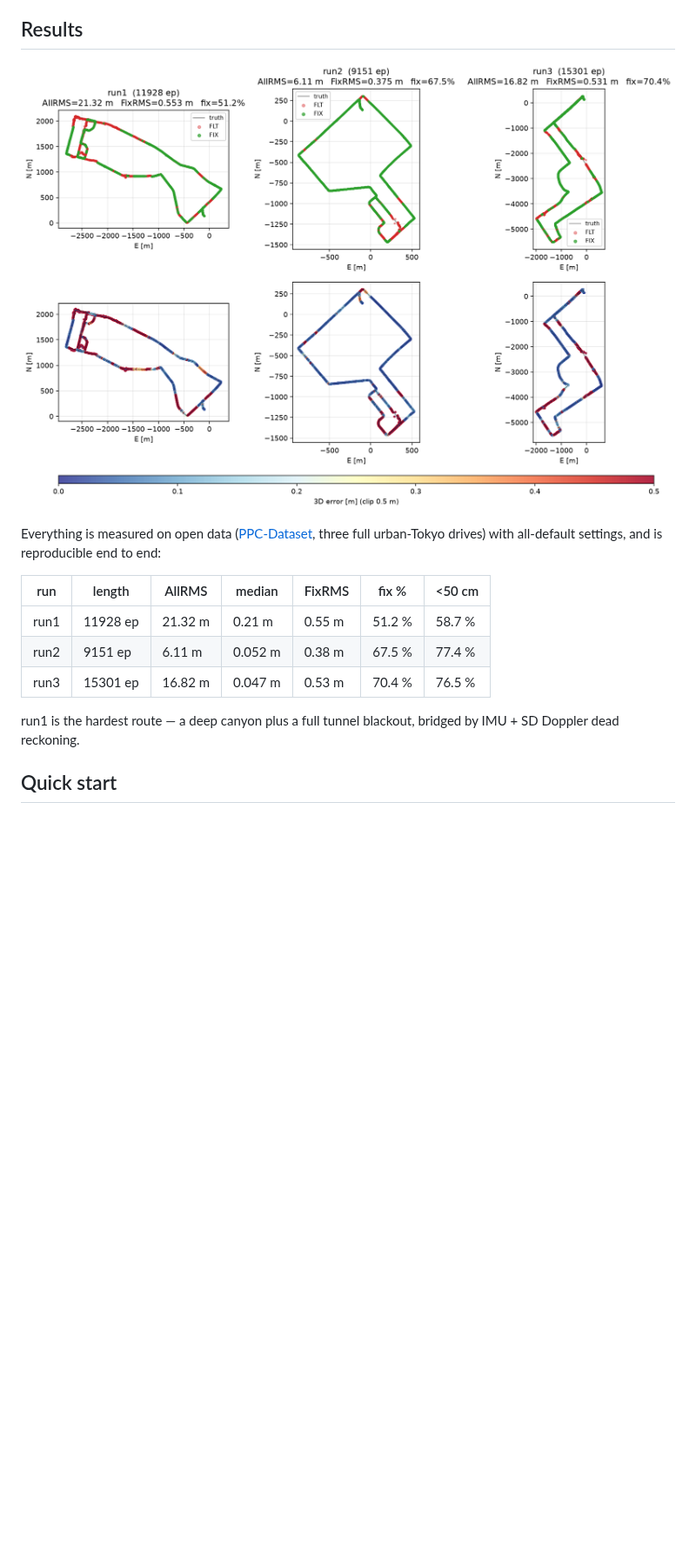
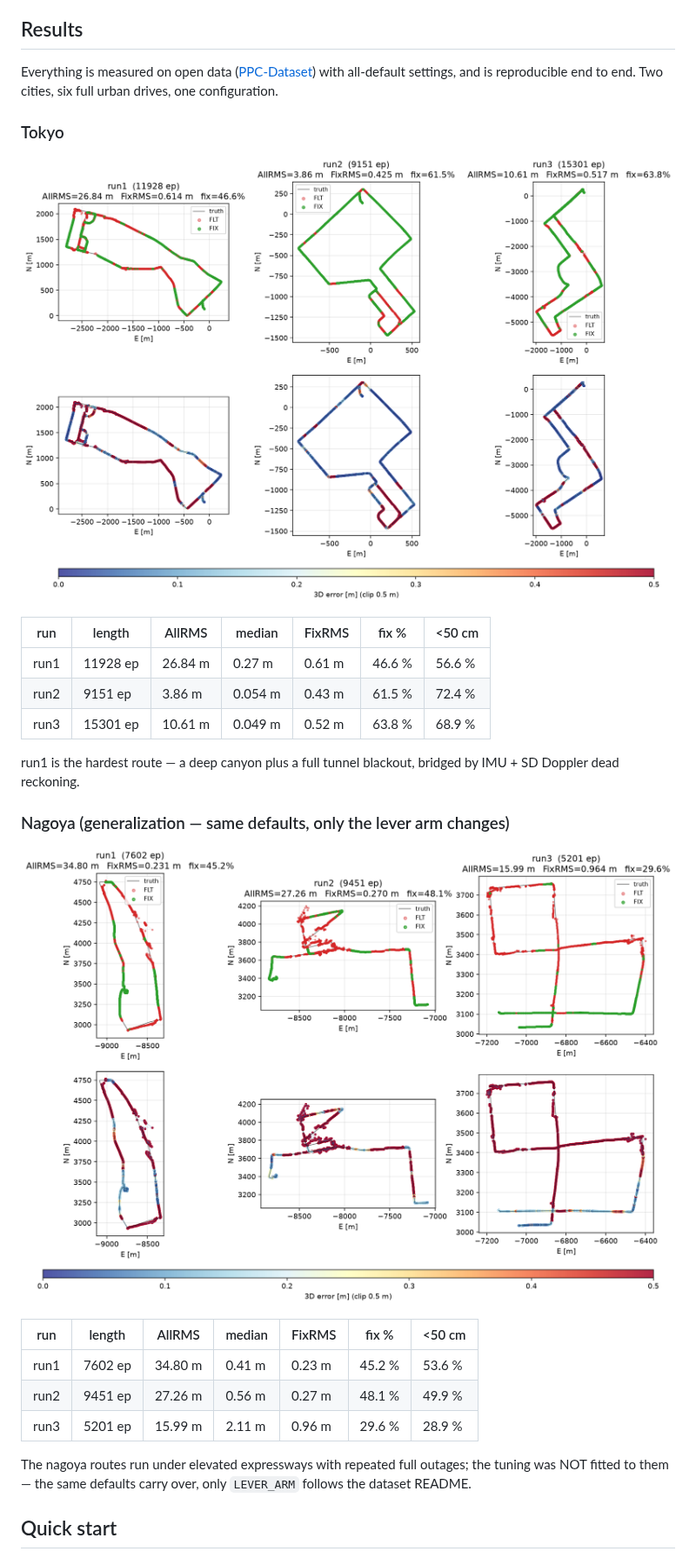
Before and after one commit to inuex35/tightly-coupled-gnss-imu-fgo, a Markdown page: README.md, the part around one of its changes. Shown at 87% size. Drawn GitHub-style; pictures changed too: docs/nagoya_defaults.png (added), docs/tokyo_defaults.png; blank space fills up the shorter version.

Commit message:
README: two cities, one configuration
Refresh the tokyo table and figure for the new defaults and add the
nagoya generalization section (same defaults, lever arm from the
dataset README). All numbers from official solo gates on this tree.

Co-Authored-By: Claude Fable 5 <noreply@anthropic.com>
Claude-Session: https://claude.ai/code/session_01V9XP8igCMin6EGy6zDPHdH

```diff
--- a/README.md
+++ b/README.md
@@ -33,21 +33,37 @@ and tunnels.
 
 ## Results
 
+Everything is measured on open data
+([PPC-Dataset](https://github.com/taroz/PPC-Dataset)) with all-default
+settings, and is reproducible end to end. Two cities, six full urban
+drives, one configuration.
+
+### Tokyo
+
 ![tokyo_defaults](docs/tokyo_defaults.png)
-
-Everything is measured on open data
-([PPC-Dataset](https://github.com/taroz/PPC-Dataset), three full
-urban-Tokyo drives) with all-default settings, and is reproducible
-end to end:
 
 | run  | length    | AllRMS  | median  | FixRMS  | fix %  | <50 cm |
 |------|-----------|---------|---------|---------|--------|--------|
-| run1 | 11928 ep  | 21.32 m | 0.21 m  | 0.55 m  | 51.2 % | 58.7 % |
-| run2 |  9151 ep  |  6.11 m | 0.052 m | 0.38 m  | 67.5 % | 77.4 % |
-| run3 | 15301 ep  | 16.82 m | 0.047 m | 0.53 m  | 70.4 % | 76.5 % |
+| run1 | 11928 ep  | 26.84 m | 0.27 m  | 0.61 m  | 46.6 % | 56.6 % |
+| run2 |  9151 ep  |  3.86 m | 0.054 m | 0.43 m  | 61.5 % | 72.4 % |
+| run3 | 15301 ep  | 10.61 m | 0.049 m | 0.52 m  | 63.8 % | 68.9 % |
 
 run1 is the hardest route — a deep canyon plus a full tunnel blackout,
 bridged by IMU + SD Doppler dead reckoning.
+
+### Nagoya (generalization — same defaults, only the lever arm changes)
+
+![nagoya_defaults](docs/nagoya_defaults.png)
+
+| run  | length    | AllRMS  | median  | FixRMS  | fix %  | <50 cm |
+|------|-----------|---------|---------|---------|--------|--------|
+| run1 |  7602 ep  | 34.80 m | 0.41 m  | 0.23 m  | 45.2 % | 53.6 % |
+| run2 |  9451 ep  | 27.26 m | 0.56 m  | 0.27 m  | 48.1 % | 49.9 % |
+| run3 |  5201 ep  | 15.99 m | 2.11 m  | 0.96 m  | 29.6 % | 28.9 % |
+
+The nagoya routes run under elevated expressways with repeated full
+outages; the tuning was NOT fitted to them — the same defaults carry
+over, only `LEVER_ARM` follows the dataset README.
 
 ## Quick start
 
```
Also changed, not shown: other parts of README.md (+7 -1 lines).
